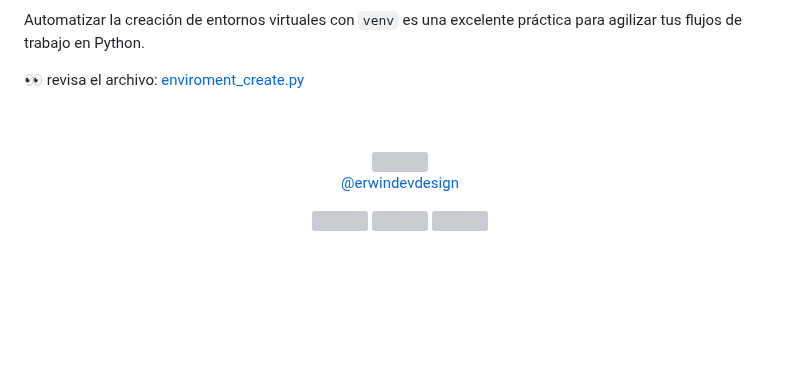
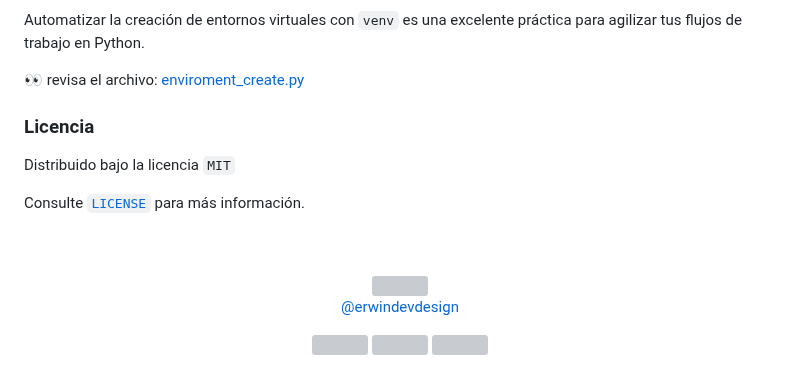
Before and after one commit to erwindevdesign/environment, a Markdown page: README.md, the part around one of its changes. Drawn GitHub-style; blank space fills up the shorter version; grey boxes are pictures that could not be loaded.

```diff
--- a/README.md
+++ b/README.md
@@ -494,6 +499,19 @@ Automatizar la creación de entornos virtuales con `venv` es una excelente prác
 
 :eyes: revisa el archivo: <a href="https://github.com/erwindevdesign/pip/blob/develop/scripts/enviroment_create.py" target="_blank" rel="noopener noreferrer">enviroment_create.py</a>
 
+### Licencia
+
+Distribuido bajo la licencia `MIT`
+
+Consulte [`LICENSE`](LICENSE) para  más información.
+
+
+
+
+
+
+
+
 <br>
 <br>
 
```
Also changed, not shown: other parts of README.md (+6 -1 lines), note.md (+5 -1 lines).
